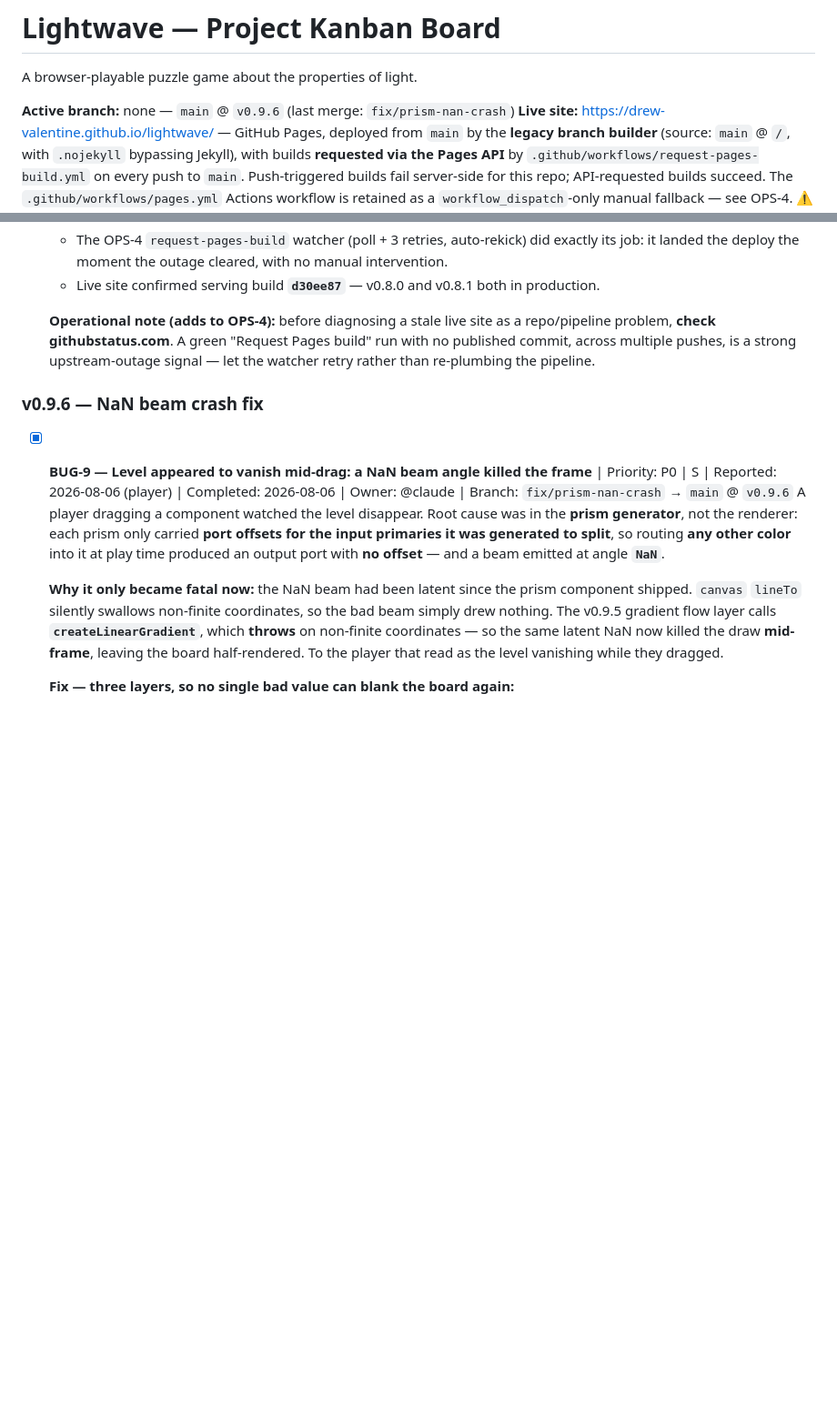
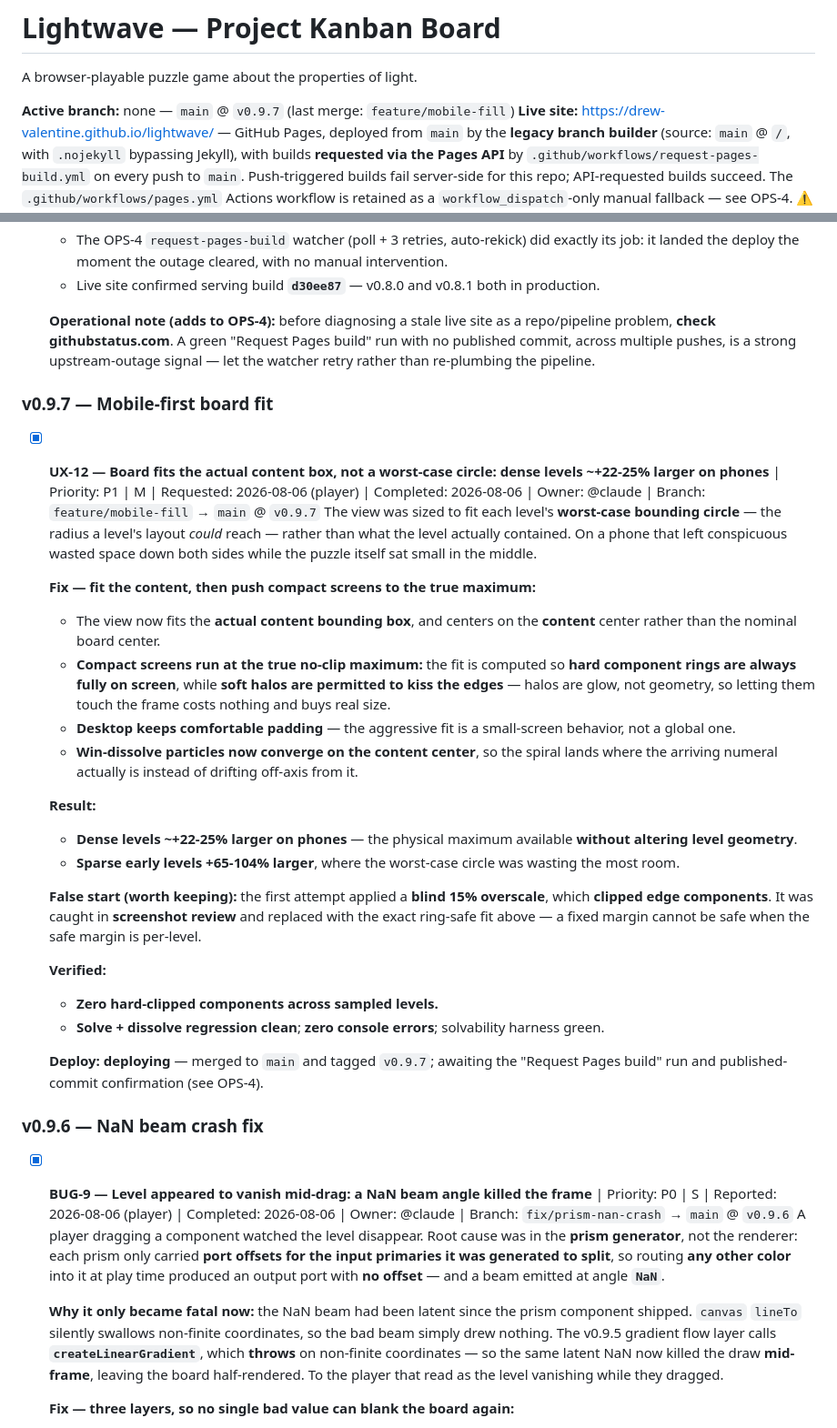
Before and after one commit to drew-valentine/lightwave, a Markdown page: KANBAN.md, 2 parts joined by grey strips. Shown at 91% size. GitHub-like rendering; blank space fills up the shorter version.

Commit message:
chore: kanban — v0.9.7 mobile-first fit recorded
Co-Authored-By: Claude Fable 5 <noreply@anthropic.com>
Claude-Session: https://claude.ai/code/session_01Twe6VzVaLPsh244S46AHo2

```diff
--- a/KANBAN.md
+++ b/KANBAN.md
@@ -2,7 +2,7 @@
 
 A browser-playable puzzle game about the properties of light.
 
-**Active branch:** none — `main` @ `v0.9.6` (last merge: `fix/prism-nan-crash`)
+**Active branch:** none — `main` @ `v0.9.7` (last merge: `feature/mobile-fill`)
 **Live site:** https://drew-valentine.github.io/lightwave/ — GitHub Pages, deployed from `main` by the **legacy branch builder** (source: `main` @ `/`, with `.nojekyll` bypassing Jekyll), with builds **requested via the Pages API** by `.github/workflows/request-pages-build.yml` on every push to `main`. Push-triggered builds fail server-side for this repo; API-requested builds succeed. The `.github/workflows/pages.yml` Actions workflow is retained as a `workflow_dispatch`-only manual fallback — see OPS-4.
 **⚠ `main` is production:** every push to `main` auto-deploys to the live site. Feature-branch-then-merge is now a release gate, not just hygiene.
 **Last updated:** 2026-08-06
@@ -128,6 +128,29 @@ _(empty)_
   - Live site confirmed serving build **`d30ee87`** — v0.8.0 and v0.8.1 both in production.
 
   **Operational note (adds to OPS-4):** before diagnosing a stale live site as a repo/pipeline problem, **check githubstatus.com**. A green "Request Pages build" run with no published commit, across multiple pushes, is a strong upstream-outage signal — let the watcher retry rather than re-plumbing the pipeline.
+
+### v0.9.7 — Mobile-first board fit
+
+- [x] **UX-12 — Board fits the actual content box, not a worst-case circle: dense levels ~+22-25% larger on phones** | Priority: P1 | M | Requested: 2026-08-06 (player) | Completed: 2026-08-06 | Owner: @claude | Branch: `feature/mobile-fill` → `main` @ `v0.9.7`
+  The view was sized to fit each level's **worst-case bounding circle** — the radius a level's layout *could* reach — rather than what the level actually contained. On a phone that left conspicuous wasted space down both sides while the puzzle itself sat small in the middle.
+
+  **Fix — fit the content, then push compact screens to the true maximum:**
+  - The view now fits the **actual content bounding box**, and centers on the **content** center rather than the nominal board center.
+  - **Compact screens run at the true no-clip maximum:** the fit is computed so **hard component rings are always fully on screen**, while **soft halos are permitted to kiss the edges** — halos are glow, not geometry, so letting them touch the frame costs nothing and buys real size.
+  - **Desktop keeps comfortable padding** — the aggressive fit is a small-screen behavior, not a global one.
+  - **Win-dissolve particles now converge on the content center**, so the spiral lands where the arriving numeral actually is instead of drifting off-axis from it.
+
+  **Result:**
+  - **Dense levels ~+22-25% larger on phones** — the physical maximum available **without altering level geometry**.
+  - **Sparse early levels +65-104% larger**, where the worst-case circle was wasting the most room.
+
+  **False start (worth keeping):** the first attempt applied a **blind 15% overscale**, which **clipped edge components**. It was caught in **screenshot review** and replaced with the exact ring-safe fit above — a fixed margin cannot be safe when the safe margin is per-level.
+
+  **Verified:**
+  - **Zero hard-clipped components across sampled levels.**
+  - **Solve + dissolve regression clean**; **zero console errors**; solvability harness green.
+
+  **Deploy: deploying** — merged to `main` and tagged `v0.9.7`; awaiting the "Request Pages build" run and published-commit confirmation (see OPS-4).
 
 ### v0.9.6 — NaN beam crash fix
 
```
Also changed, not shown: other parts of KANBAN.md (+1 -0 lines).
